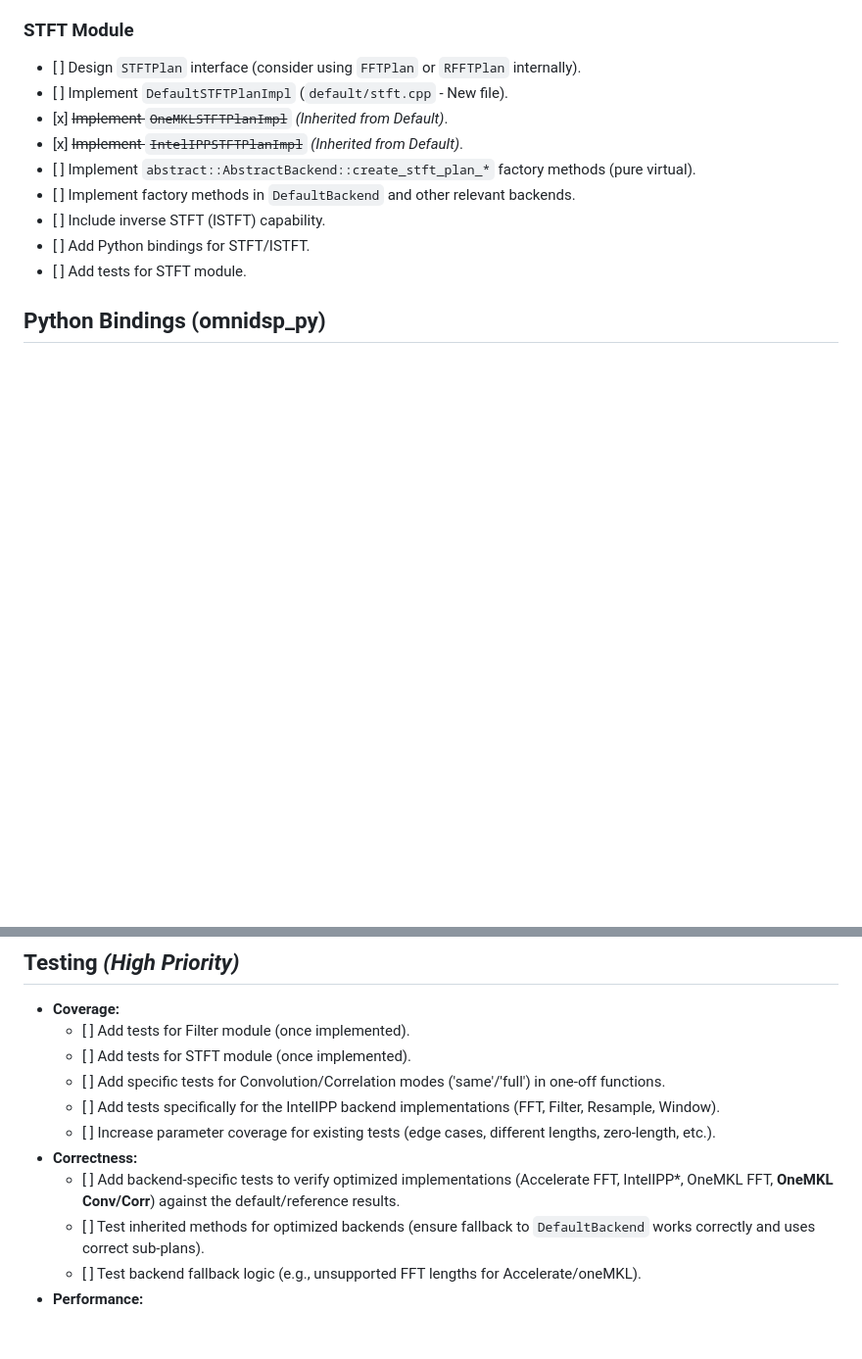
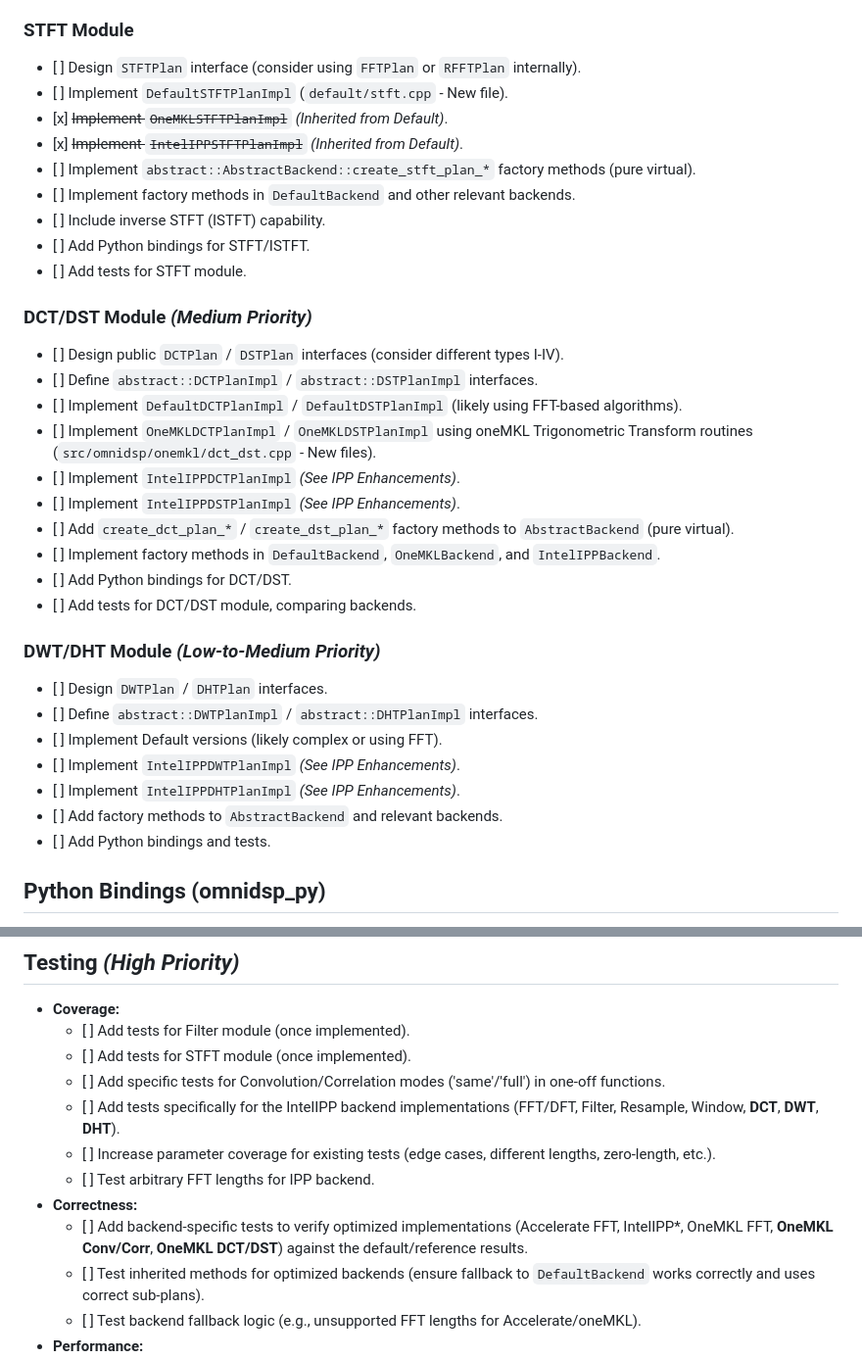
Before and after one commit to TwoWells/OmniDSP, a Markdown page: TODO.md, 2 parts joined by grey strips. Shown: that part at 98% size. GitHub-like rendering; blank space fills up the shorter version.

Commit message:
docs(todo): Refactor and expand TODO list
Updates the TODO list to reflect recent project refactoring and incorporates new feature goals.

-   Updates directory structure and namespaces (`abstract`, `default`, `intelipp`, etc.).
-   Removes completed/obsolete items related to previous refactoring.
-   Adds major section for "Default Backend Highway Refactor".
-   Adds section for "Intel IPP Backend Enhancements" (Arbitrary FFT, DCT, DST, DWT, DHT, Conv/Corr).
-   Adds sections for "DCT/DST Module" and "DWT/DHT Module" outlining implementation steps across backends.
-   Adds optional oneMKL Convolution/Correlation implementation task.
-   Updates testing section to include new features and backend-specific checks.
-   General cleanup and reorganization for clarity.

```diff
--- a/TODO.md
+++ b/TODO.md
@@ -67,13 +75,36 @@
 
 - \[ \] Design `STFTPlan` interface (consider using `FFTPlan` or `RFFTPlan` internally).
 - \[ \] Implement `DefaultSTFTPlanImpl` (`default/stft.cpp` - New file).
-- \[x\] ~~Implement `OneMKLSTFTPlanImpl`~~ _(Inherited from Default)_.
-- \[x\] ~~Implement `IntelIPPSTFTPlanImpl`~~ _(Inherited from Default)_.
+- \[x] ~~Implement `OneMKLSTFTPlanImpl`~~ _(Inherited from Default)_.
+- \[x] ~~Implement `IntelIPPSTFTPlanImpl`~~ _(Inherited from Default)_.
 - \[ \] Implement `abstract::AbstractBackend::create_stft_plan_*` factory methods (pure virtual).
 - \[ \] Implement factory methods in `DefaultBackend` and other relevant backends.
 - \[ \] Include inverse STFT (ISTFT) capability.
 - \[ \] Add Python bindings for STFT/ISTFT.
 - \[ \] Add tests for STFT module.
+
+### **DCT/DST Module** _(Medium Priority)_
+
+- \[ \] Design public `DCTPlan` / `DSTPlan` interfaces (consider different types I-IV).
+- \[ \] Define `abstract::DCTPlanImpl` / `abstract::DSTPlanImpl` interfaces.
+- \[ \] Implement `DefaultDCTPlanImpl` / `DefaultDSTPlanImpl` (likely using FFT-based algorithms).
+- \[ \] Implement `OneMKLDCTPlanImpl` / `OneMKLDSTPlanImpl` using oneMKL Trigonometric Transform routines (`src/omnidsp/onemkl/dct_dst.cpp` - New files).
+- \[ \] Implement `IntelIPPDCTPlanImpl` _(See IPP Enhancements)_.
+- \[ \] Implement `IntelIPPDSTPlanImpl` _(See IPP Enhancements)_.
+- \[ \] Add `create_dct_plan_*` / `create_dst_plan_*` factory methods to `AbstractBackend` (pure virtual).
+- \[ \] Implement factory methods in `DefaultBackend`, `OneMKLBackend`, and `IntelIPPBackend`.
+- \[ \] Add Python bindings for DCT/DST.
+- \[ \] Add tests for DCT/DST module, comparing backends.
+
+### **DWT/DHT Module** _(Low-to-Medium Priority)_
+
+- \[ \] Design `DWTPlan` / `DHTPlan` interfaces.
+- \[ \] Define `abstract::DWTPlanImpl` / `abstract::DHTPlanImpl` interfaces.
+- \[ \] Implement Default versions (likely complex or using FFT).
+- \[ \] Implement `IntelIPPDWTPlanImpl` _(See IPP Enhancements)_.
+- \[ \] Implement `IntelIPPDHTPlanImpl` _(See IPP Enhancements)_.
+- \[ \] Add factory methods to `AbstractBackend` and relevant backends.
+- \[ \] Add Python bindings and tests.
 
 ## **Python Bindings (omnidsp_py)**
 
@@ -102,10 +133,11 @@
   - \[ \] Add tests for Filter module (once implemented).
   - \[ \] Add tests for STFT module (once implemented).
   - \[ \] Add specific tests for Convolution/Correlation modes ('same'/'full') in one-off functions.
-  - \[ \] Add tests specifically for the IntelIPP backend implementations (FFT, Filter, Resample, Window).
+  - \[ \] Add tests specifically for the IntelIPP backend implementations (FFT/DFT, Filter, Resample, Window, **DCT**, **DWT**, **DHT**).
   - \[ \] Increase parameter coverage for existing tests (edge cases, different lengths, zero-length, etc.).
+  - \[ \] Test arbitrary FFT lengths for IPP backend.
 - **Correctness:**
-  - \[ \] Add backend-specific tests to verify optimized implementations (Accelerate FFT, IntelIPP\*, OneMKL FFT, **OneMKL Conv/Corr**) against the default/reference results.
+  - \[ \] Add backend-specific tests to verify optimized implementations (Accelerate FFT, IntelIPP\*, OneMKL FFT, **OneMKL Conv/Corr**, **OneMKL DCT/DST**) against the default/reference results.
   - \[ \] Test inherited methods for optimized backends (ensure fallback to `DefaultBackend` works correctly and uses correct sub-plans).
   - \[ \] Test backend fallback logic (e.g., unsupported FFT lengths for Accelerate/oneMKL).
 - **Performance:**
```
Also changed, not shown: other parts of TODO.md (+10 -2 lines).
